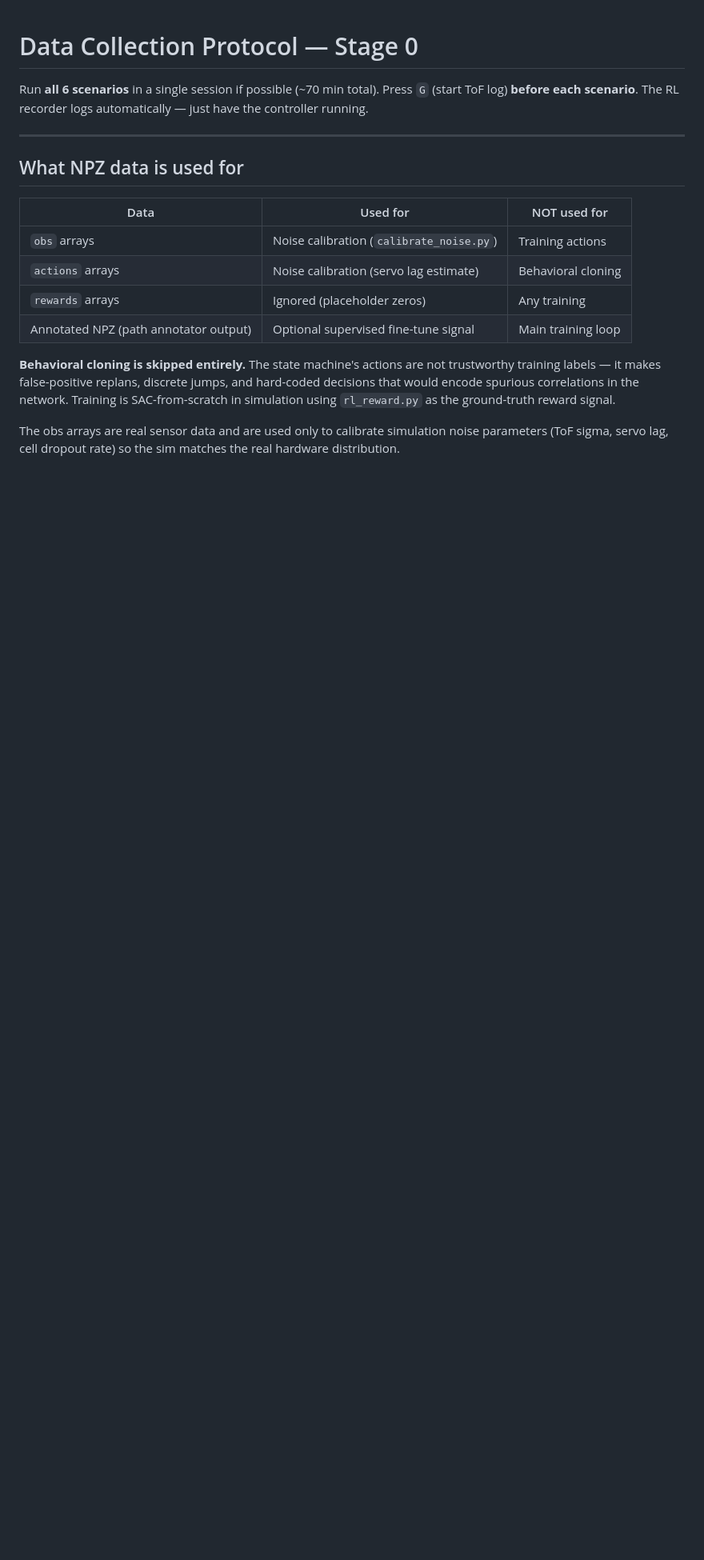
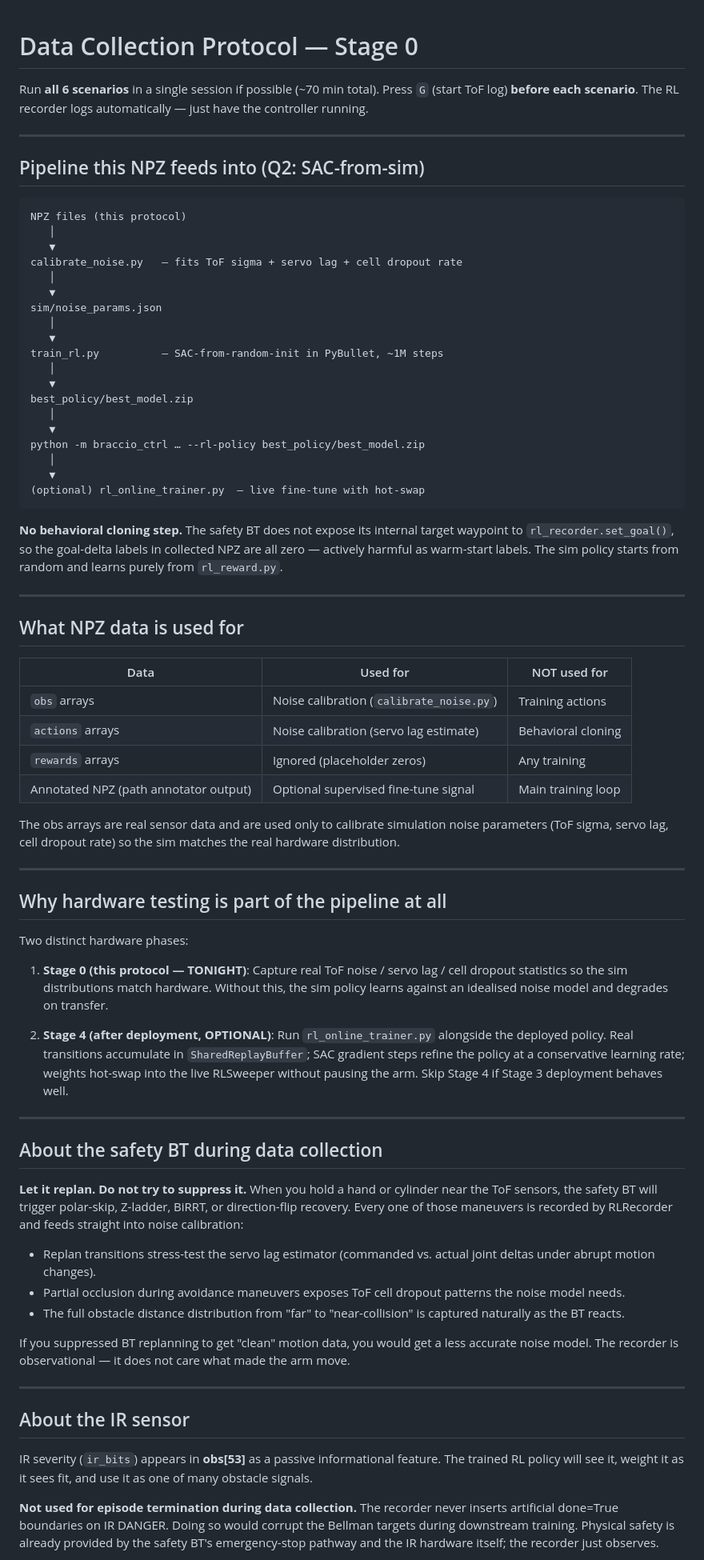
Before and after one commit to anishgoyal1108/Reactive-Robot, a Markdown page: braccio_main_runner/DATA_COLLECTION_PROTOCOL.md, the part around one of its changes. Shown at 80% size. Drawn GitHub-style; blank space fills up the shorter version.

Commit message:
Update DATA_COLLECTION_PROTOCOL with Q2 pipeline + BT/IR notes
Add explicit guidance for the three questions that came up at the
start of hardware data collection:

1. Pipeline this NPZ feeds into — full Q2 diagram (calibrate_noise →
   sim train → deploy with --rl-policy → optional online fine-tune).
   States explicitly that BC warm-start is intentionally disabled
   because the safety BT does not expose its target waypoint to
   set_goal(), so all goal-delta labels would be zero.

2. Why hardware testing exists at all — separates Stage 0 noise
   calibration (tonight) from optional Stage 4 online fine-tuning
   (post-deployment). Two independent purposes; either can be
   skipped without affecting the other.

3. Safety BT during collection — let it replan. Replan transitions
   are exactly the data calibrate_noise needs (servo lag under
   abrupt motion, ToF dropout under partial occlusion). Suppressing
   replans would degrade the noise model.

4. IR sensor — informational feature in obs[53] only, not used for
   episode termination. --no-ir available if hardware is flaky.

Also adds a Stage-3 deployment example and a pre-walkaway sanity
checklist (rec N samp incrementing, REC FATAL alerts, ToF non-NaN
within 1s).

https://claude.ai/code/session_019SgGgRoSrKnBwbFzsgw8HM

````diff
--- a/braccio_main_runner/DATA_COLLECTION_PROTOCOL.md
+++ b/braccio_main_runner/DATA_COLLECTION_PROTOCOL.md
@@ -3,6 +3,37 @@
 Run **all 6 scenarios** in a single session if possible (~70 min total).
 Press `G` (start ToF log) **before each scenario**.
 The RL recorder logs automatically — just have the controller running.
+
+---
+
+## Pipeline this NPZ feeds into (Q2: SAC-from-sim)
+
+```
+NPZ files (this protocol)
+   │
+   ▼
+calibrate_noise.py   — fits ToF sigma + servo lag + cell dropout rate
+   │
+   ▼
+sim/noise_params.json
+   │
+   ▼
+train_rl.py          — SAC-from-random-init in PyBullet, ~1M steps
+   │
+   ▼
+best_policy/best_model.zip
+   │
+   ▼
+python -m braccio_ctrl … --rl-policy best_policy/best_model.zip
+   │
+   ▼
+(optional) rl_online_trainer.py  — live fine-tune with hot-swap
+```
+
+**No behavioral cloning step.** The safety BT does not expose its internal
+target waypoint to `rl_recorder.set_goal()`, so the goal-delta labels in
+collected NPZ are all zero — actively harmful as warm-start labels. The
+sim policy starts from random and learns purely from `rl_reward.py`.
 
 ---
 
@@ -15,12 +46,57 @@ The RL recorder logs automatically — just have the controller running.
 | `rewards` arrays | Ignored (placeholder zeros) | Any training |
 | Annotated NPZ (path annotator output) | Optional supervised fine-tune signal | Main training loop |
 
-**Behavioral cloning is skipped entirely.**  The state machine's actions are
-not trustworthy training labels — it makes false-positive replans, discrete
-jumps, and hard-coded decisions that would encode spurious correlations in the
-network.  Training is SAC-from-scratch in simulation using `rl_reward.py` as
-the ground-truth reward signal.
-
 The obs arrays are real sensor data and are used only to calibrate simulation
 noise parameters (ToF sigma, servo lag, cell dropout rate) so the sim matches
 the real hardware distribution.
+
+---
+
+## Why hardware testing is part of the pipeline at all
+
+Two distinct hardware phases:
+
+1. **Stage 0 (this protocol — TONIGHT)**: Capture real ToF noise / servo lag
+   / cell dropout statistics so the sim distributions match hardware. Without
+   this, the sim policy learns against an idealised noise model and degrades
+   on transfer.
+
+2. **Stage 4 (after deployment, OPTIONAL)**: Run `rl_online_trainer.py`
+   alongside the deployed policy. Real transitions accumulate in
+   `SharedReplayBuffer`; SAC gradient steps refine the policy at a
+   conservative learning rate; weights hot-swap into the live RLSweeper
+   without pausing the arm. Skip Stage 4 if Stage 3 deployment behaves well.
+
+---
+
+## About the safety BT during data collection
+
+**Let it replan. Do not try to suppress it.** When you hold a hand or
+cylinder near the ToF sensors, the safety BT will trigger polar-skip,
+Z-ladder, BiRRT, or direction-flip recovery. Every one of those maneuvers
+is recorded by RLRecorder and feeds straight into noise calibration:
+- Replan transitions stress-test the servo lag estimator (commanded vs.
+  actual joint deltas under abrupt motion changes).
+- Partial occlusion during avoidance maneuvers exposes ToF cell dropout
+  patterns the noise model needs.
+- The full obstacle distance distribution from "far" to "near-collision"
+  is captured naturally as the BT reacts.
+
+If you suppressed BT replanning to get "clean" motion data, you would
+get a less accurate noise model. The recorder is observational — it does
+not care what made the arm move.
+
+---
+
+## About the IR sensor
+
+IR severity (`ir_bits`) appears in **obs[53]** as a passive informational
+feature. The trained RL policy will see it, weight it as it sees fit, and
+use it as one of many obstacle signals.
+
+**Not used for episode termination during data collection.** The recorder
+never inserts artificial done=True boundaries on IR DANGER. Doing so would
+corrupt the Bellman targets during downstream training. Physical safety is
+already provided by the safety BT's emergency-stop pathway and the IR
+hardware itself; the recorder just observes.
+
````
Also changed, not shown: other parts of braccio_main_runner/DATA_COLLECTION_PROTOCOL.md (+31 -0 lines).
